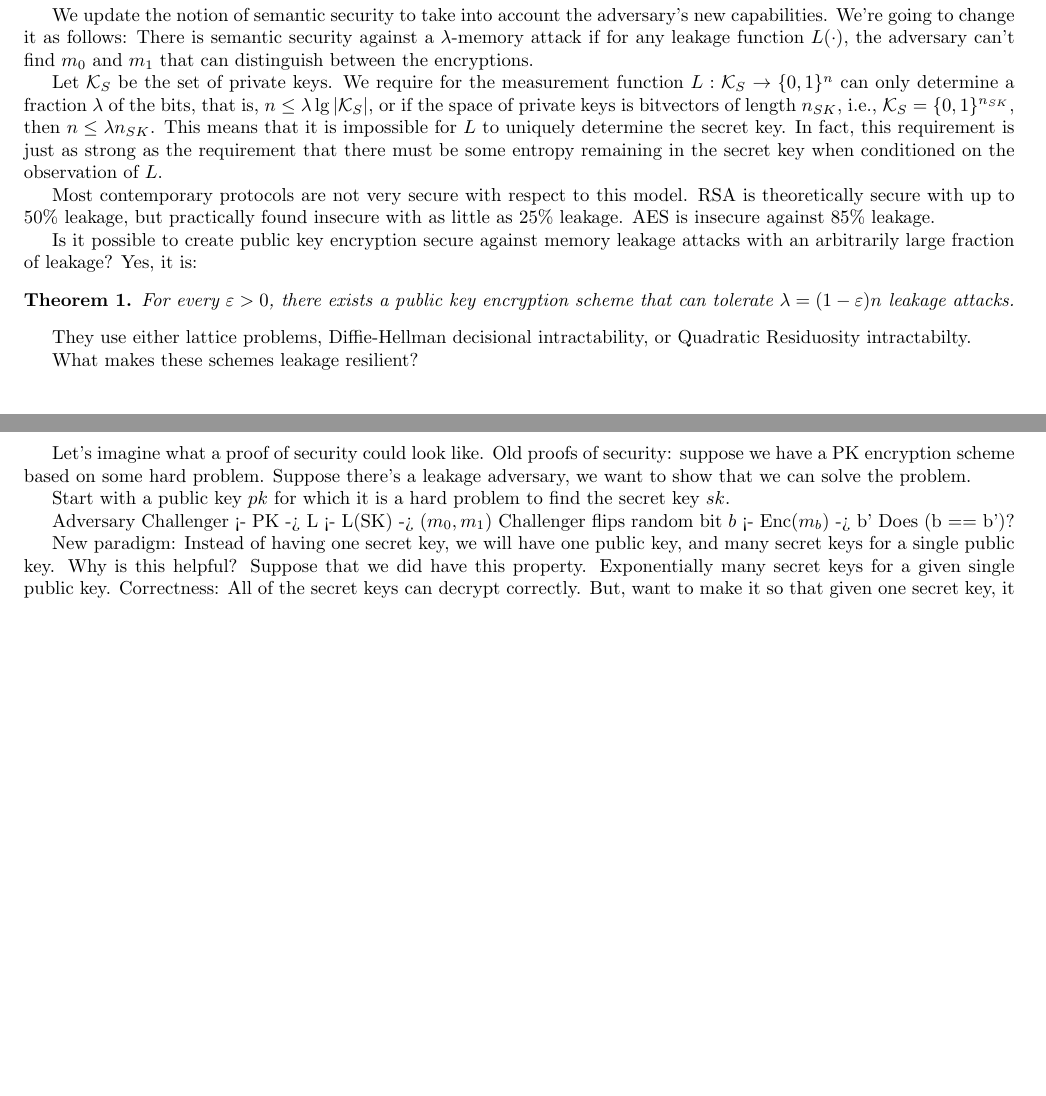
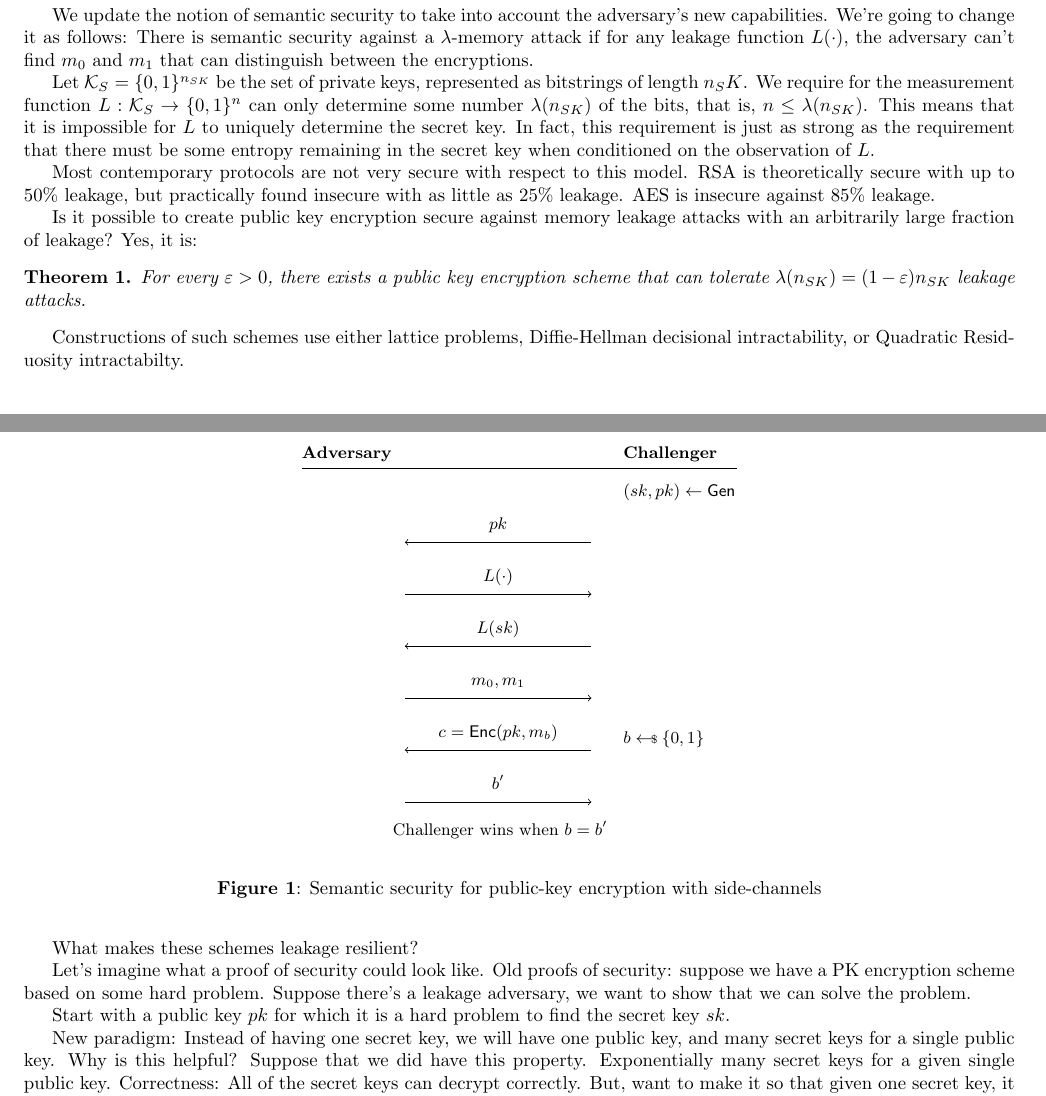
Before and after one commit to bmsherman/crypto-scribe, a LaTeX document (lect-24-scribe.tex): two parts of pages 2 and 3 of 4, joined at a grey line, cut so that both start at the same text, the shorter picture padded with empty space. Compiled offline with pdfLaTeX.

Commit message:
More description of bounded memory leakage, and crypto game diagram for the security model

```diff
--- a/lect-24-scribe.tex
+++ b/lect-24-scribe.tex
@@ -17,6 +17,14 @@
 \newcommand{\lectitle}{Cryptography when secrecy is hard to find (leakage resistance)}
 %%% DATE OF THE LECTURE %%%
 \newcommand{\thedate}{May 4, 2016}
+
+  \usepackage [ n,
+advantage , operators , sets , adversary , landau , probability , notions , logic ,
+ff, mm,
+primitives , events , complexity , asymptotics , keys
+]{ cryptocode}
+
+
 
 \newcommand{\bit}{\{0,1\}}
 \newcommand{\unif}[1]{\mathcal{U}\left( #1 \right)}
@@ -101,32 +109,39 @@ The idea in this model is that the adversary can recover ``noisy''' keys. Suppos
 
 We update the notion of semantic security to take into account the adversary's new capabilities. We're going to change it as follows: There is semantic security against a $\lambda$-memory attack if for any leakage function $L(\cdot)$, the adversary can't find $m_0$ and $m_1$ that can distinguish between the encryptions.
 
-Let $\keys_S$ be the set of private keys. We require for the measurement function $L : \keys_S \to \bit^n$ can only determine a fraction $\lambda$ of the bits, that is, $n \le \lambda \lg |\keys_S|$, or if the space of private keys is bitvectors of length $n_{SK}$, i.e., $\keys_S = \bit^{n_{SK}}$, then $n \le \lambda n_{SK}$. This means that it is impossible for $L$ to uniquely determine the secret key. In fact, this requirement is just as strong as the requirement that there must be some entropy remaining in the secret key when conditioned on the observation of $L$.
+Let $\keys_S = \bit^{n_{SK}}$ be the set of private keys, represented as bitstrings of length $n_SK$. We require for the measurement function $L : \keys_S \to \bit^n$ can only determine some number $\lambda(n_{SK})$ of the bits, that is, $n \le \lambda(n_{SK})$. This means that it is impossible for $L$ to uniquely determine the secret key. In fact, this requirement is just as strong as the requirement that there must be some entropy remaining in the secret key when conditioned on the observation of $L$.
+
+\begin{figure}
+\begin{center}
+\pseudocode{%
+\textbf{Adversary} \< \< \textbf{Challenger} \\[0.1\baselineskip ][\hline ]
+\<\< \\[-0.5\baselineskip ]
+\<\< (sk, pk) \gets \gen  \\
+\< \sendmessageleft*{pk} \< \\
+\< \sendmessageright*{L(\cdot)} \< \\
+\< \sendmessageleft*{L(sk)} \< \\
+\< \sendmessageright*{m_0, m_1} \< \\
+\< \sendmessageleft*{c = \enc(pk, m_b)} \<  b \sample \bit \\
+\< \sendmessageright*{b'} \< \\
+\< \text{Challenger wins when $b = b'$} \<}
+ \end{center}
+ \caption{Semantic security for public-key encryption with side-channels}
+ \end{figure}
 
 Most contemporary protocols are not very secure with respect to this model. RSA is theoretically secure with up to 50\% leakage, but practically found insecure with as little as 25\% leakage. AES is insecure against 85\% leakage.
 
 Is it possible to create public key encryption secure against memory leakage attacks with an arbitrarily large fraction of leakage? Yes, it is:
 
 \begin{theorem}
-For every $\varepsilon > 0$, there exists a public key encryption scheme that can tolerate $\lambda = (1 - \varepsilon)n$ leakage attacks.
+For every $\varepsilon > 0$, there exists a public key encryption scheme that can tolerate $\lambda(n_{SK}) = (1 - \varepsilon)n_{SK}$ leakage attacks.
 \end{theorem}
-They use either lattice problems, Diffie-Hellman decisional intractability, or Quadratic Residuosity intractabilty.
+Constructions of such schemes use either lattice problems, Diffie-Hellman decisional intractability, or Quadratic Residuosity intractabilty.
 
 What makes these schemes leakage resilient?
 
 Let's imagine what a proof of security could look like. Old proofs of security: suppose we have a PK encryption scheme based on some hard problem. Suppose there's a leakage adversary, we want to show that we can solve the problem.
 
 Start with a public key $pk$ for which it is a hard problem to find the secret key $sk$.
-
-Adversary            Challenger
-<- PK
--> L
-<- L(SK)
--> ($m_0, m_1$)
-Challenger flips random bit $b$
-<- Enc($m_b$)
--> b'
-Does (b == b')?
 
 New paradigm: Instead of having one secret key, we will have one public key, and many secret keys for a single public key. Why is this helpful? Suppose that we did have this property. Exponentially many secret keys for a given single public key. Correctness: All of the secret keys can decrypt correctly. But, want to make it so that given one secret key, it should be hard computationally to find any other secret key.
 
```
Also changed, not shown: scribe-template-preamble.tex (+0 -19 lines).
